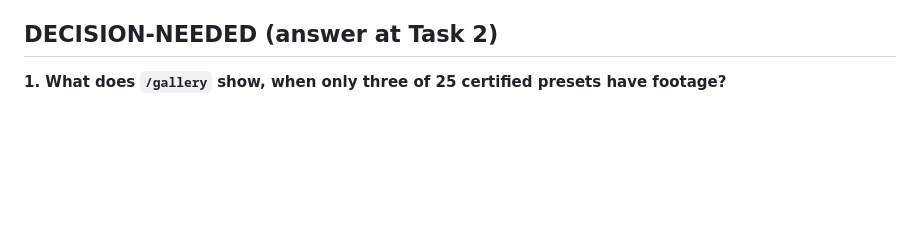
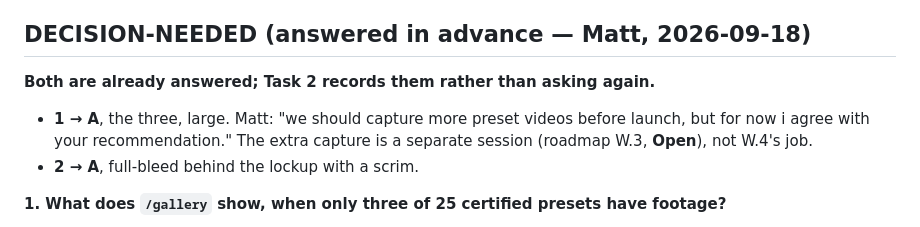
Before and after one commit to hoaxpoet/uzume-site, a Markdown page: docs/planning/W.4-prompt.md, the part around the change. Drawn GitHub-style; blank space fills up the shorter version.

```diff
--- a/docs/planning/W.4-prompt.md
+++ b/docs/planning/W.4-prompt.md
@@ -195,7 +195,15 @@ Small and per logical step. Never media.
 8. **Handoff to W.5:** anything the docs sessions inherit — nav shape, component
    contracts changed, and whether `PresetCard` is still used anywhere.
 
-## DECISION-NEEDED (answer at Task 2)
+## DECISION-NEEDED (answered in advance — Matt, 2026-09-18)
+
+**Both are already answered; Task 2 records them rather than asking again.**
+
+- **1 → A**, the three, large. Matt: "we should capture more preset videos before launch,
+  but for now i agree with your recommendation." The extra capture is a separate session
+  (roadmap W.3, **Open**), not W.4's job.
+- **2 → A**, full-bleed behind the lockup with a scrim.
+
 
 **1. What does `/gallery` show, when only three of 25 certified presets have footage?**
 
```
Also changed, not shown: docs/planning/WEBSITE_ROADMAP.md (+6 -0 lines).
